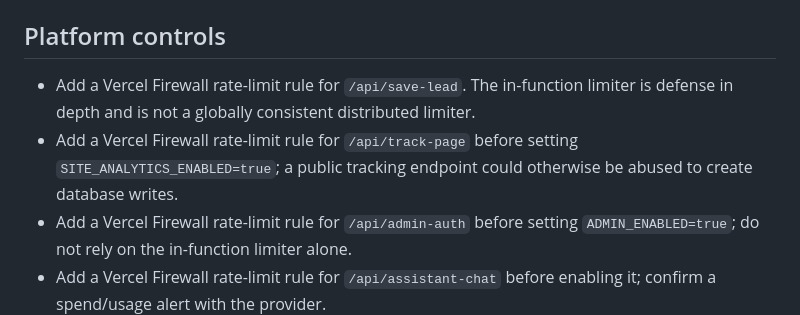
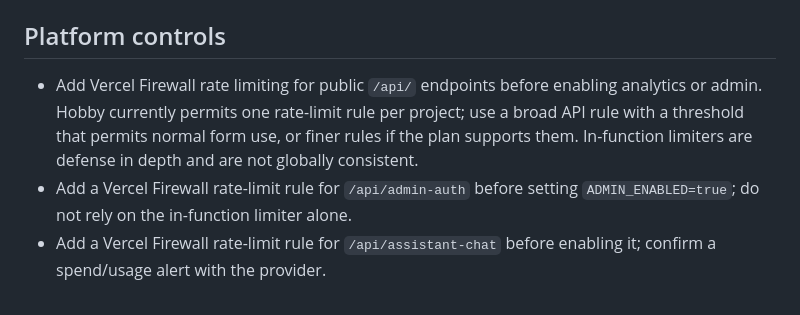
Before and after one commit to bladestone69/workforce-ai-website, a Markdown page: SECURITY_DEPLOYMENT.md, the part around the change. GitHub-like rendering.

```diff
--- a/SECURITY_DEPLOYMENT.md
+++ b/SECURITY_DEPLOYMENT.md
@@ -41,8 +41,7 @@ The public Privacy notice commits the studio to reviewing enquiries, testing-poo
 
 ## Platform controls
 
-- Add a Vercel Firewall rate-limit rule for `/api/save-lead`. The in-function limiter is defense in depth and is not a globally consistent distributed limiter.
-- Add a Vercel Firewall rate-limit rule for `/api/track-page` before setting `SITE_ANALYTICS_ENABLED=true`; a public tracking endpoint could otherwise be abused to create database writes.
+- Add Vercel Firewall rate limiting for public `/api/` endpoints before enabling analytics or admin. Hobby currently permits one rate-limit rule per project; use a broad API rule with a threshold that permits normal form use, or finer rules if the plan supports them. In-function limiters are defense in depth and are not globally consistent.
 - Add a Vercel Firewall rate-limit rule for `/api/admin-auth` before setting `ADMIN_ENABLED=true`; do not rely on the in-function limiter alone.
 - Add a Vercel Firewall rate-limit rule for `/api/assistant-chat` before enabling it; confirm a spend/usage alert with the provider.
 - Keep preview deployments protected when they use real storage credentials.
```
Also changed, not shown: ADMIN_ANALYTICS_SETUP.md (+2 -2 lines).
